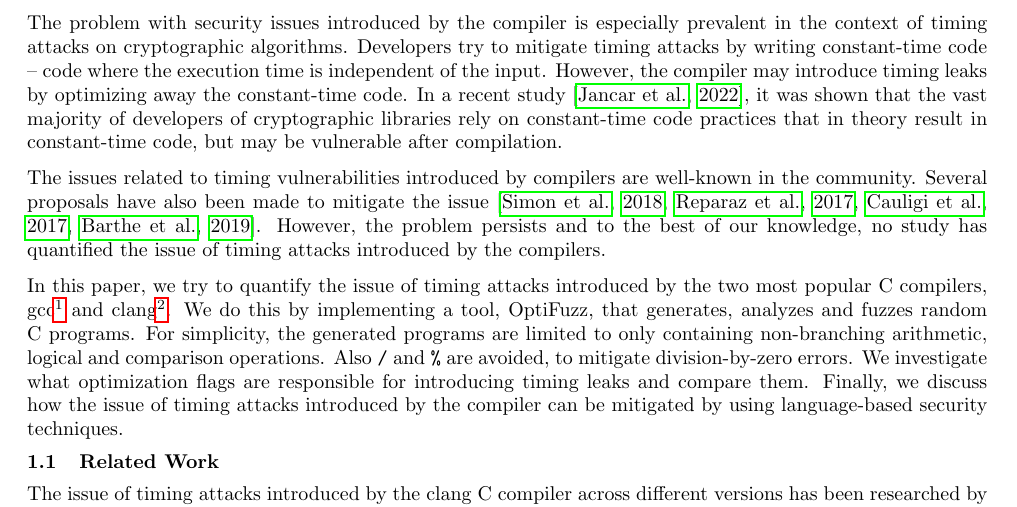
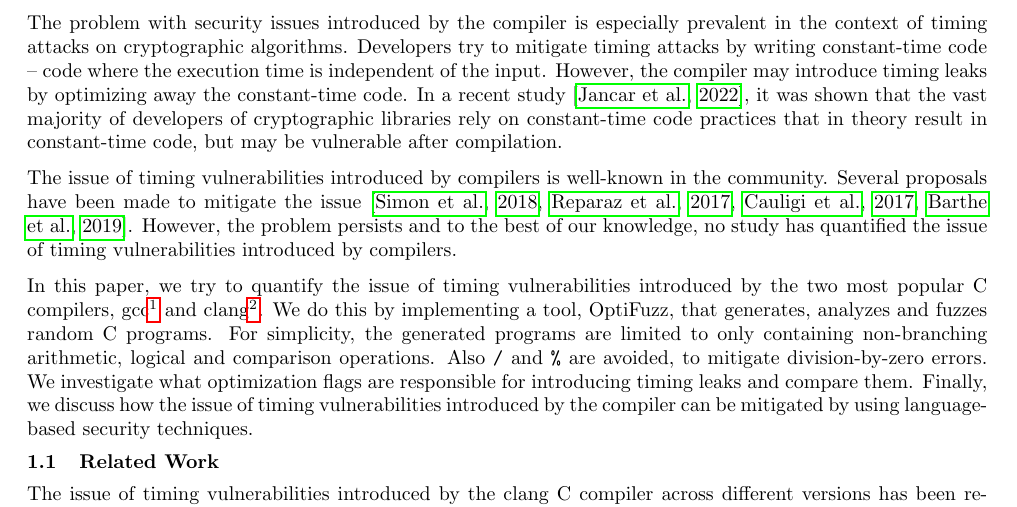
Before and after one commit to anbclausen/optifuzz, a LaTeX document (paper/master.tex, which reads paper/chapters/introduction.tex): part of page 1 of 5, cut so that both start at the same text. Compiled offline with pdfLaTeX.

Commit message:
paper: minor rewording

```diff
--- a/paper/chapters/introduction.tex
+++ b/paper/chapters/introduction.tex
@@ -8,19 +8,19 @@ Developers try to mitigate timing attacks by writing constant-time code -- code
 However, the compiler may introduce timing leaks by optimizing away the constant-time code.
 In a recent study \citep{developer-survey-timing-attacks}, it was shown that the vast majority of developers of cryptographic libraries rely on constant-time code practices that in theory result in constant-time code, but may be vulnerable after compilation.
 
-The issues related to timing vulnerabilities introduced by compilers are well-known in the community.
-Several proposals have also been made to mitigate the issue \citep{what-you-c, dudect, fact, verified-constant-time-c-comiler}.
-However, the problem persists and to the best of our knowledge, no study has quantified the issue of timing attacks introduced by the compilers.
+The issue of timing vulnerabilities introduced by compilers is well-known in the community.
+Several proposals have been made to mitigate the issue \citep{what-you-c, dudect, fact, verified-constant-time-c-comiler}.
+However, the problem persists and to the best of our knowledge, no study has quantified the issue of timing vulnerabilities introduced by compilers.
 
-In this paper, we try to quantify the issue of timing attacks introduced by the two most popular C compilers, gcc\footnote{\url{https://gcc.gnu.org/}.} and clang\footnote{\url{https://clang.llvm.org/}.}.
+In this paper, we try to quantify the issue of timing vulnerabilities introduced by the two most popular C compilers, gcc\footnote{\url{https://gcc.gnu.org/}.} and clang\footnote{\url{https://clang.llvm.org/}.}.
 We do this by implementing a tool, OptiFuzz, that generates, analyzes and fuzzes random C programs.
 For simplicity, the generated programs are limited to only containing non-branching arithmetic, logical and comparison operations.
 Also \texttt{/} and \texttt{\%} are avoided, to mitigate division-by-zero errors.
 We investigate what optimization flags are responsible for introducing timing leaks and compare them.
-Finally, we discuss how the issue of timing attacks introduced by the compiler can be mitigated by using language-based security techniques.
+Finally, we discuss how the issue of timing vulnerabilities introduced by the compiler can be mitigated by using language-based security techniques.
 
 \subsection{Related Work}
-The issue of timing attacks introduced by the clang C compiler across different versions has been researched by Simon et. al. \citep{what-you-c}.
+The issue of timing vulnerabilities introduced by the clang C compiler across different versions has been researched by Simon et. al. \citep{what-you-c}.
 Several studies have investigated potential solutions to the issue, including using constant-time branching instructions \citep{what-you-c}, using black-box testing software \citep{dudect}, domain-specific languages \citep{fact}, and notably a verified constant-time C compiler has been developed \citep{verified-constant-time-c-comiler}.
 
 \subsection{Contributions}
```
Also changed, not shown: paper/master.pdf, paper/chapters/introduction.tex (2 more changed lines).
